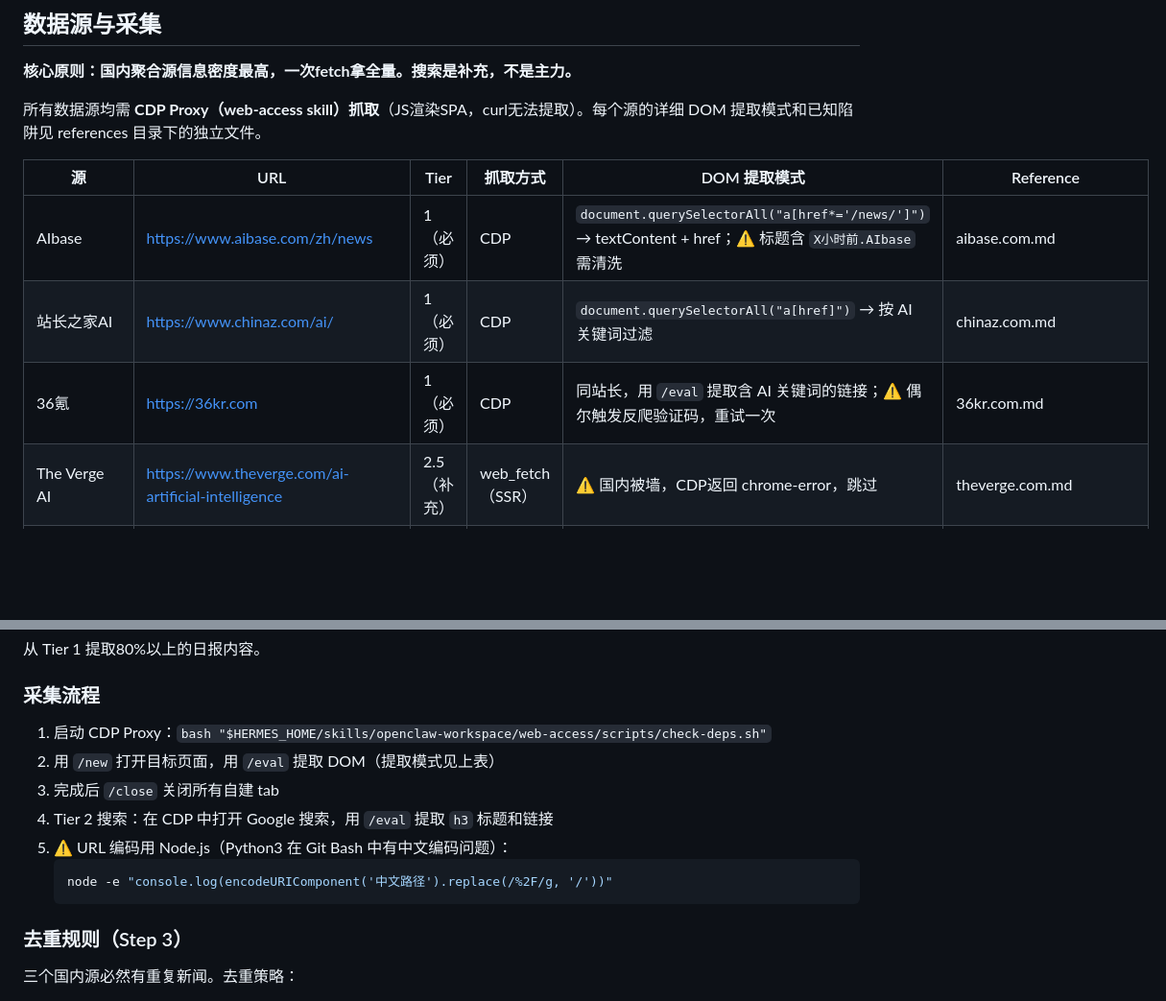
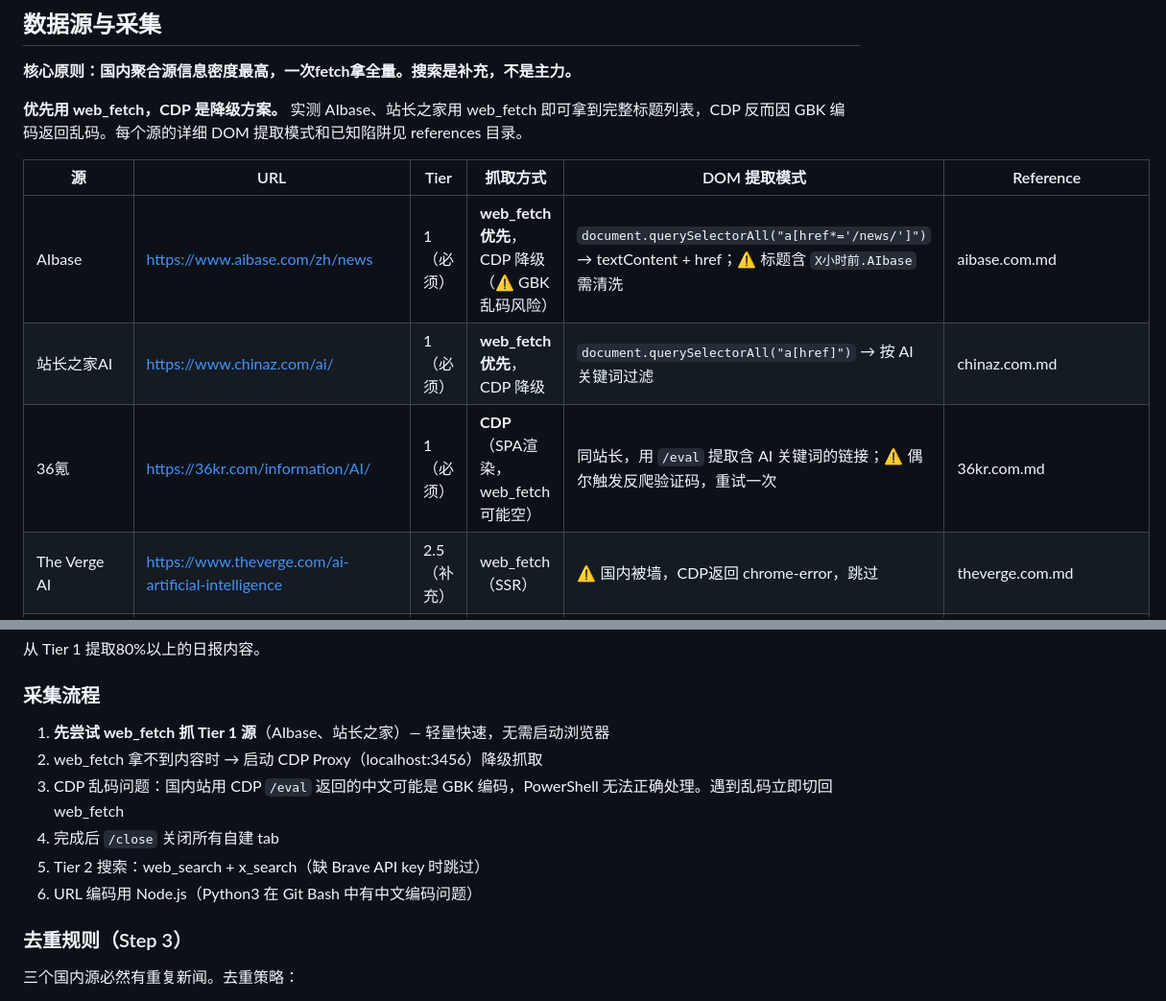
Before and after one commit to TomatoCodeBase/cybertomato-skills, a Markdown page: openclaw-workspace/ai-daily-report/SKILL.md, 2 parts joined by grey strips. Shown at 96% size. Drawn GitHub-style; blank space fills up the shorter version.

Commit message:
ai-daily-report: web_fetch优先策略（cherry-pick自skills-incoming贡献）+ 清理待审区

````diff
--- a/openclaw-workspace/ai-daily-report/SKILL.md
+++ b/openclaw-workspace/ai-daily-report/SKILL.md
@@ -37,13 +37,13 @@ node -e "const fs=require('fs'),path=require('path'),p=path.join(require('os').h
 
 **核心原则：国内聚合源信息密度最高，一次fetch拿全量。搜索是补充，不是主力。**
 
-所有数据源均需 **CDP Proxy（web-access skill）抓取**（JS渲染SPA，curl无法提取）。每个源的详细 DOM 提取模式和已知陷阱见 references 目录下的独立文件。
+**优先用 web_fetch，CDP 是降级方案。** 实测 AIbase、站长之家用 web_fetch 即可拿到完整标题列表，CDP 反而因 GBK 编码返回乱码。每个源的详细 DOM 提取模式和已知陷阱见 references 目录。
 
 | 源 | URL | Tier | 抓取方式 | DOM 提取模式 | Reference |
 |---|-----|------|----------|-------------|-----------|
-| AIbase | https://www.aibase.com/zh/news | 1（必须） | CDP | `document.querySelectorAll("a[href*='/news/']")` → textContent + href；⚠️ 标题含 `X小时前.AIbase` 需清洗 | aibase.com.md |
-| 站长之家AI | https://www.chinaz.com/ai/ | 1（必须） | CDP | `document.querySelectorAll("a[href]")` → 按 AI 关键词过滤 | chinaz.com.md |
-| 36氪 | https://36kr.com | 1（必须） | CDP | 同站长，用 `/eval` 提取含 AI 关键词的链接；⚠️ 偶尔触发反爬验证码，重试一次 | 36kr.com.md |
+| AIbase | https://www.aibase.com/zh/news | 1（必须） | **web_fetch 优先**，CDP 降级（⚠️ GBK乱码风险） | `document.querySelectorAll("a[href*='/news/']")` → textContent + href；⚠️ 标题含 `X小时前.AIbase` 需清洗 | aibase.com.md |
+| 站长之家AI | https://www.chinaz.com/ai/ | 1（必须） | **web_fetch 优先**，CDP 降级 | `document.querySelectorAll("a[href]")` → 按 AI 关键词过滤 | chinaz.com.md |
+| 36氪 | https://36kr.com/information/AI/ | 1（必须） | **CDP**（SPA渲染，web_fetch 可能空） | 同站长，用 `/eval` 提取含 AI 关键词的链接；⚠️ 偶尔触发反爬验证码，重试一次 | 36kr.com.md |
 | The Verge AI | https://www.theverge.com/ai-artificial-intelligence | 2.5（补充） | web_fetch（SSR） | ⚠️ 国内被墙，CDP返回 chrome-error，跳过 | theverge.com.md |
 | VentureBeat AI | https://venturebeat.com/category/ai/ | 2.5（补充） | CDP（JS渲染） | - | venturebeat.com.md |
 | Hacker News | https://news.ycombinator.com/ | 2.5（补充） | web_fetch / Firebase API | - | news.ycombinator.com.md |
@@ -52,14 +52,12 @@ node -e "const fs=require('fs'),path=require('path'),p=path.join(require('os').h
 
 ### 采集流程
 
-1. 启动 CDP Proxy：`bash "$HERMES_HOME/skills/openclaw-workspace/web-access/scripts/check-deps.sh"`
-2. 用 `/new` 打开目标页面，用 `/eval` 提取 DOM（提取模式见上表）
-3. 完成后 `/close` 关闭所有自建 tab
-4. Tier 2 搜索：在 CDP 中打开 Google 搜索，用 `/eval` 提取 `h3` 标题和链接
-5. ⚠️ URL 编码用 Node.js（Python3 在 Git Bash 中有中文编码问题）：
-   ```bash
-   node -e "console.log(encodeURIComponent('中文路径').replace(/%2F/g, '/'))"
-   ```
+1. **先尝试 web_fetch 抓 Tier 1 源**（AIbase、站长之家）— 轻量快速，无需启动浏览器
+2. web_fetch 拿不到内容时 → 启动 CDP Proxy（localhost:3456）降级抓取
+3. CDP 乱码问题：国内站用 CDP `/eval` 返回的中文可能是 GBK 编码，PowerShell 无法正确处理。遇到乱码立即切回 web_fetch
+4. 完成后 `/close` 关闭所有自建 tab
+5. Tier 2 搜索：web_search + x_search（缺 Brave API key 时跳过）
+6. URL 编码用 Node.js（Python3 在 Git Bash 中有中文编码问题）
 
 ### 去重规则（Step 3）
 
````
Also changed, not shown: 2 other files.
